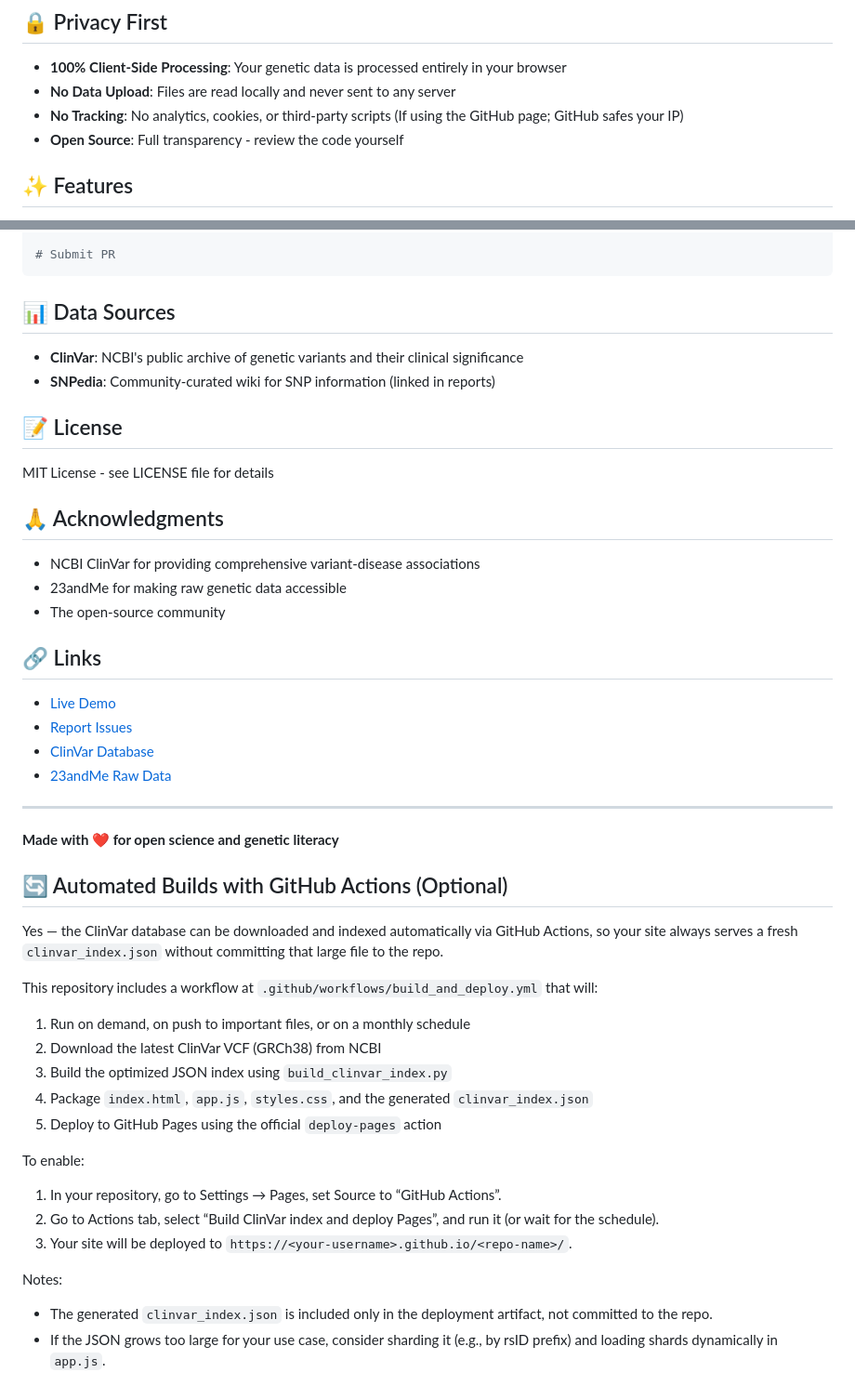
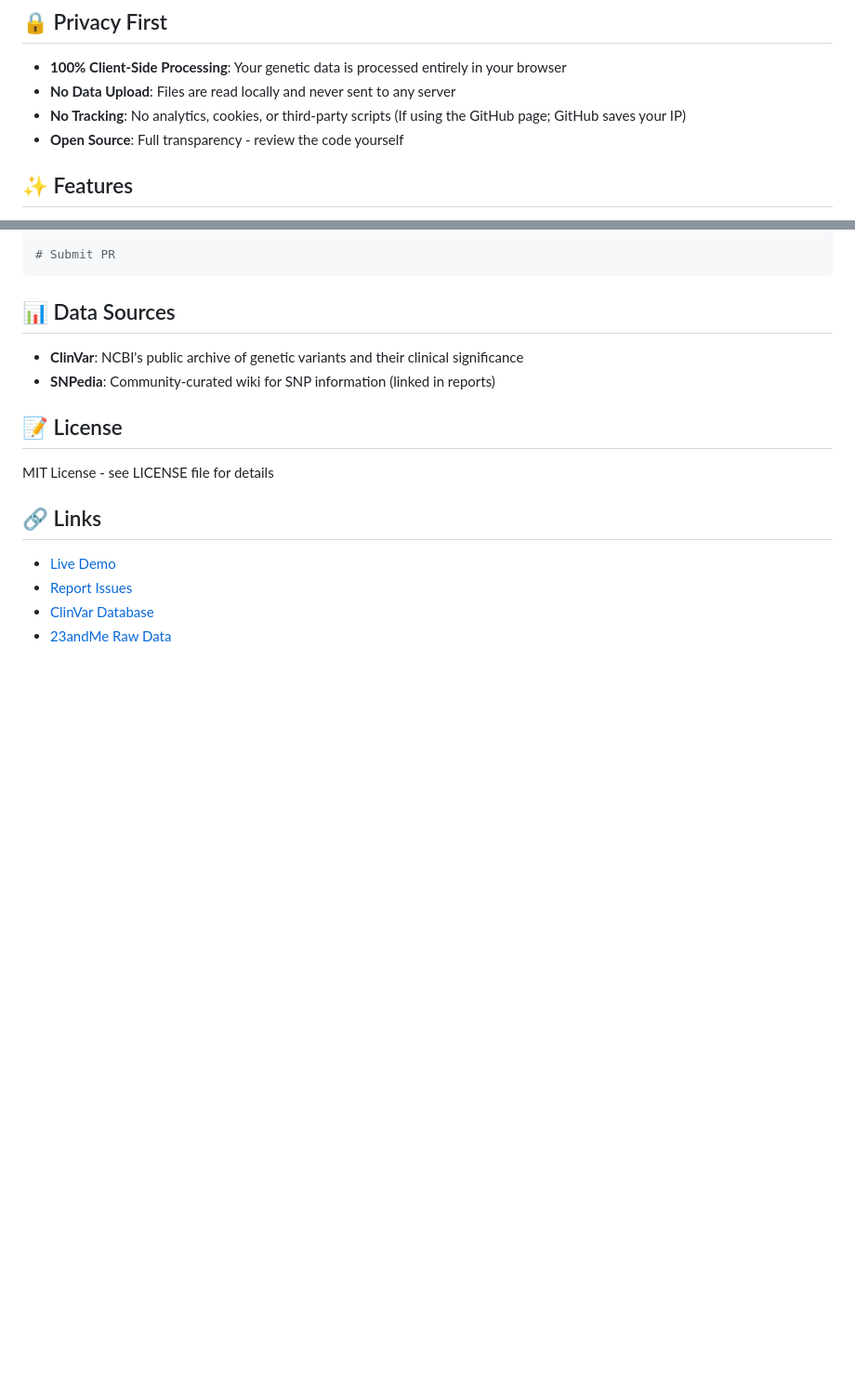
Before and after one commit to LukaHummel/DNA-Report, a Markdown page: README.md, 2 parts joined by grey strips. Shown: that part at 93% size. GitHub-like rendering; blank space fills up the shorter version.

```diff
--- a/README.md
+++ b/README.md
@@ -6,7 +6,7 @@ A browser-based tool for analyzing 23andMe genetic data against the ClinVar data
 
 - **100% Client-Side Processing**: Your genetic data is processed entirely in your browser
 - **No Data Upload**: Files are read locally and never sent to any server
-- **No Tracking**: No analytics, cookies, or third-party scripts (If using the GitHub page; GitHub safes your IP)
+- **No Tracking**: No analytics, cookies, or third-party scripts (If using the GitHub page; GitHub saves your IP)
 - **Open Source**: Full transparency - review the code yourself
 
 ## ✨ Features
@@ -144,41 +144,9 @@ cd DNA-Report
 
 MIT License - see LICENSE file for details
 
-## 🙏 Acknowledgments
-
-- NCBI ClinVar for providing comprehensive variant-disease associations
-- 23andMe for making raw genetic data accessible
-- The open-source community
-
 ## 🔗 Links
 
 - [Live Demo](https://lukahummel.github.io/DNA-Report)
 - [Report Issues](https://github.com/LukaHummel/DNA-Report/issues)
 - [ClinVar Database](https://www.ncbi.nlm.nih.gov/clinvar/)
- - [23andMe Raw Data](https://customercare.23andme.com/hc/en-us/articles/360004944654-What-s-In-Your-Account-Settings)
-
----
-
-**Made with ❤️ for open science and genetic literacy**
-
-## 🔄 Automated Builds with GitHub Actions (Optional)
-
-Yes — the ClinVar database can be downloaded and indexed automatically via GitHub Actions, so your site always serves a fresh `clinvar_index.json` without committing that large file to the repo.
-
-This repository includes a workflow at `.github/workflows/build_and_deploy.yml` that will:
-
-1. Run on demand, on push to important files, or on a monthly schedule
-2. Download the latest ClinVar VCF (GRCh38) from NCBI
-3. Build the optimized JSON index using `build_clinvar_index.py`
-4. Package `index.html`, `app.js`, `styles.css`, and the generated `clinvar_index.json`
-5. Deploy to GitHub Pages using the official `deploy-pages` action
-
-To enable:
-
-1. In your repository, go to Settings → Pages, set Source to “GitHub Actions”.
-2. Go to Actions tab, select “Build ClinVar index and deploy Pages”, and run it (or wait for the schedule).
-3. Your site will be deployed to `https://<your-username>.github.io/<repo-name>/`.
-
-Notes:
-- The generated `clinvar_index.json` is included only in the deployment artifact, not committed to the repo.
-- If the JSON grows too large for your use case, consider sharding it (e.g., by rsID prefix) and loading shards dynamically in `app.js`.
+- [23andMe Raw Data](https://customercare.23andme.com/hc/en-us/articles/360004944654-What-s-In-Your-Account-Settings)
```
